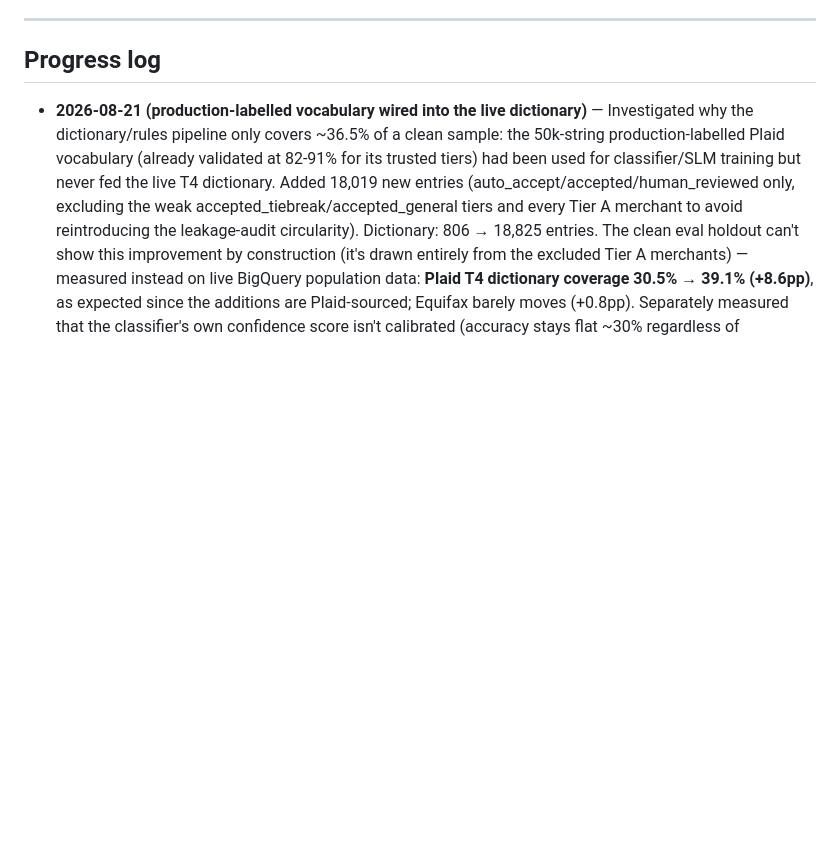
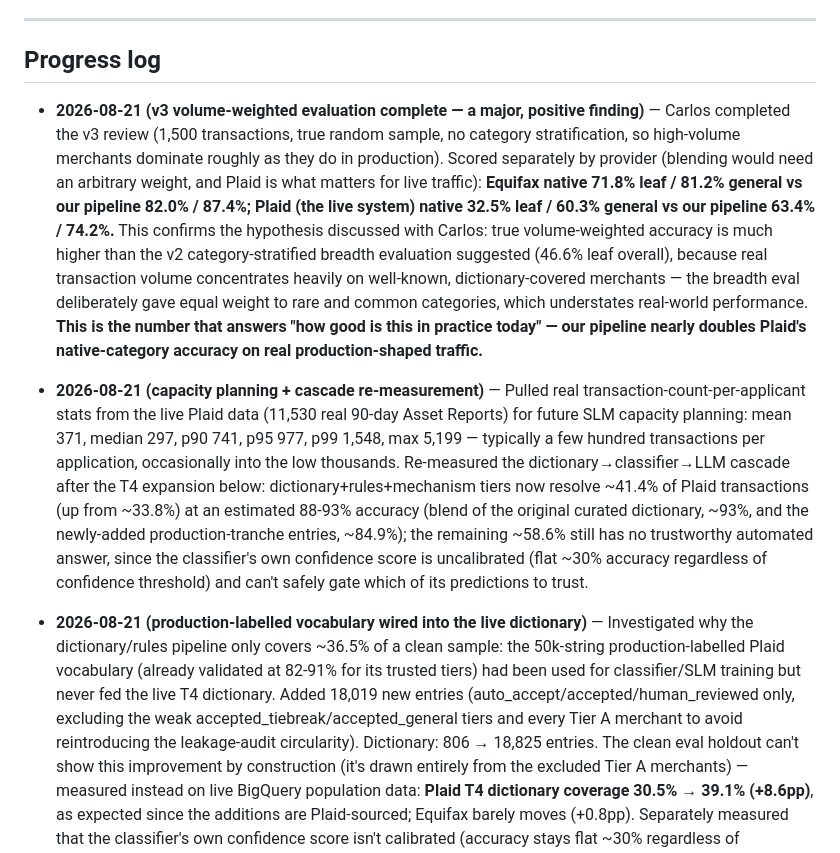
Before and after one commit to JoinRaylo/raylo-transaction-categorisation, a Markdown page: docs/project-summary.md, the part around the change. Rendered like a GitHub page; blank space fills up the shorter version.

Commit message:
Log v3 volume-weighted result and capacity-planning stats
Co-Authored-By: Claude Sonnet 5 <noreply@anthropic.com>

```diff
--- a/docs/project-summary.md
+++ b/docs/project-summary.md
@@ -40,6 +40,10 @@ Side-findings worth stakeholder attention independent of this project: every Pla
 
 ## Progress log
 
+- **2026-08-21 (v3 volume-weighted evaluation complete — a major, positive finding)** — Carlos completed the v3 review (1,500 transactions, true random sample, no category stratification, so high-volume merchants dominate roughly as they do in production). Scored separately by provider (blending would need an arbitrary weight, and Plaid is what matters for live traffic): **Equifax native 71.8% leaf / 81.2% general vs our pipeline 82.0% / 87.4%; Plaid (the live system) native 32.5% leaf / 60.3% general vs our pipeline 63.4% / 74.2%.** This confirms the hypothesis discussed with Carlos: true volume-weighted accuracy is much higher than the v2 category-stratified breadth evaluation suggested (46.6% leaf overall), because real transaction volume concentrates heavily on well-known, dictionary-covered merchants — the breadth eval deliberately gave equal weight to rare and common categories, which understates real-world performance. **This is the number that answers "how good is this in practice today" — our pipeline nearly doubles Plaid's native-category accuracy on real production-shaped traffic.**
+
+- **2026-08-21 (capacity planning + cascade re-measurement)** — Pulled real transaction-count-per-applicant stats from the live Plaid data (11,530 real 90-day Asset Reports) for future SLM capacity planning: mean 371, median 297, p90 741, p95 977, p99 1,548, max 5,199 — typically a few hundred transactions per application, occasionally into the low thousands. Re-measured the dictionary→classifier→LLM cascade after the T4 expansion below: dictionary+rules+mechanism tiers now resolve ~41.4% of Plaid transactions (up from ~33.8%) at an estimated 88-93% accuracy (blend of the original curated dictionary, ~93%, and the newly-added production-tranche entries, ~84.9%); the remaining ~58.6% still has no trustworthy automated answer, since the classifier's own confidence score is uncalibrated (flat ~30% accuracy regardless of confidence threshold) and can't safely gate which of its predictions to trust.
+
 - **2026-08-21 (production-labelled vocabulary wired into the live dictionary)** — Investigated why the dictionary/rules pipeline only covers ~36.5% of a clean sample: the 50k-string production-labelled Plaid vocabulary (already validated at 82-91% for its trusted tiers) had been used for classifier/SLM training but never fed the live T4 dictionary. Added 18,019 new entries (auto_accept/accepted/human_reviewed only, excluding the weak accepted_tiebreak/accepted_general tiers and every Tier A merchant to avoid reintroducing the leakage-audit circularity). Dictionary: 806 → 18,825 entries. The clean eval holdout can't show this improvement by construction (it's drawn entirely from the excluded Tier A merchants) — measured instead on live BigQuery population data: **Plaid T4 dictionary coverage 30.5% → 39.1% (+8.6pp)**, as expected since the additions are Plaid-sourced; Equifax barely moves (+0.8pp). Separately measured that the classifier's own confidence score isn't calibrated (accuracy stays flat ~30% regardless of confidence threshold on the T6-fallback remainder) — it can't currently be used to safely gate which predictions to trust vs. route elsewhere.
 
 - **2026-08-21 (SLM training set redesigned)** — Ran full readiness checks before building anything: found 76 of 275 leaves had under 5 combined examples across gold_transactions_v2 and production_labels_tranche3 (22 with zero), and 61 merchants where the two sources genuinely contradict (mostly mechanism-dependent Tier A facts, e.g. a specific refund, vs Tier B's blanket merchant-level label). Ran a targeted top-up (`src/build_tuning_leaf_topup.py`, same sourcing technique as batch 2, LLM-consensus only — no full human review needed for training bulk): recovered 11 of the 76 thin leaves; 65 remain thin, mostly genuine data rarity rather than a sourcing gap. Rebuilt `src/build_tuning_dataset.py` around an explicit tiered-trust philosophy: Tier A (gold_transactions_v2/v3, human-verified) supersedes Tier B (production_labels' trusted tiers only — excludes `accepted_tiebreak` at 66.9% and `accepted_general` at 33.3%) for any overlapping merchant; Tier A is split by *merchant* into training vs. a clean held-out eval set (`data/gold_v2_slm_eval_holdout.csv`, 456 merchants/544 txns, verified zero overlap with training); known-conflicting (context-dependent) merchants are always kept in training and oversampled 3x rather than held out, since that's precisely the transaction-level-discrimination signal worth teaching. Result: 164,960 training rows, 250/276 classes covered.
```
